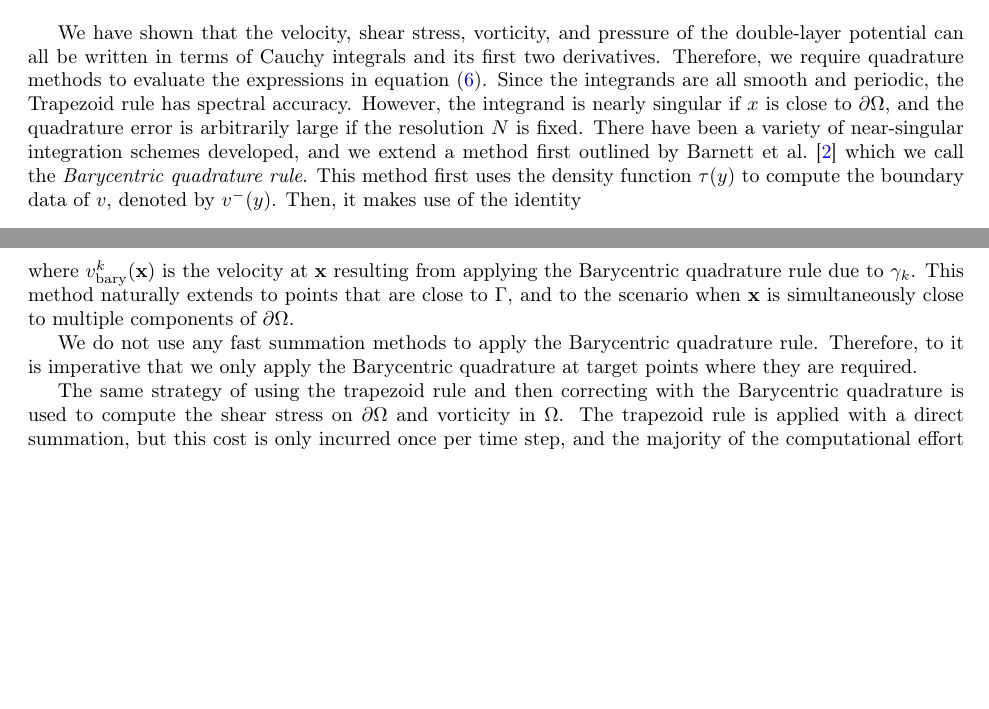
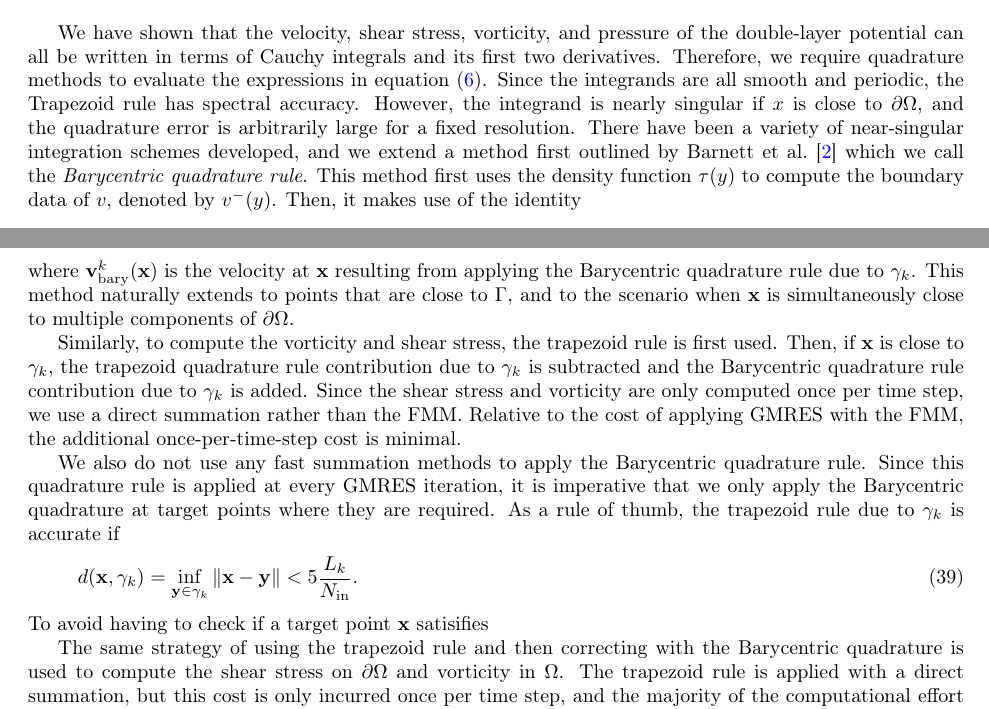
Before and after one commit to quaife/erosion, a LaTeX paper (docs/transport/erosion_transport.tex): two parts of pages 4 and 7 of 15, joined at a grey line, cut so that both start at the same text, the shorter picture padded with empty space. Compiled offline with pdfLaTeX.

Commit message:
small changes to methods

```diff
--- a/docs/transport/erosion_transport.tex
+++ b/docs/transport/erosion_transport.tex
@@ -309,13 +309,13 @@ quadrature methods to evaluate the expressions in
 equation~\eqref{eqn:cauchy}.  Since the integrands are all smooth and
 periodic, the Trapezoid rule has spectral accuracy.  However, the
 integrand is nearly singular if $x$ is close to $\bd\Omega$, and the
-quadrature error is arbitrarily large if the resolution $N$ is fixed.
-There have been a variety of near-singular integration schemes
-developed, and we extend a method first outlined by Barnett et
+quadrature error is arbitrarily large for a fixed resolution.  There
+have been a variety of near-singular integration schemes developed, and
+we extend a method first outlined by Barnett et
 al.~\cite{bar-wu-vee2015} which we call the {\em Barycentric quadrature
 rule}.  This method first uses the density function $\tau(y)$ to compute
-the boundary data of $v$, denoted by $v^-(y)$.  Then, it makes use
-of the identity
+the boundary data of $v$, denoted by $v^-(y)$.  Then, it makes use of
+the identity
 \begin{align}
   v(x) = \int_{\bd\Omega} \frac{v^{-}(y)}{y-x} \, dy,
   \quad x \in \Omega.
@@ -496,16 +496,31 @@ final velocity is
   \vv(\xx) = \vv_\trap(\xx) - \frac{L_k}{N_k} \sum_{j=1}^{N_\iin}
     D(\xx,\yy^k_j) \eeta(\yy_j) + \vv^k_\bary(\xx),
 \end{align}
-where $v^k_\bary(\xx)$ is the velocity at $\xx$ resulting from applying
-the Barycentric quadrature rule due to $\gamma_k$.  This method
+where $\vv^k_\bary(\xx)$ is the velocity at $\xx$ resulting from
+applying the Barycentric quadrature rule due to $\gamma_k$.  This method
 naturally extends to points that are close to $\Gamma$, and to the
 scenario when $\xx$ is simultaneously close to multiple components of
 $\bd\Omega$.
 
-We do not use any fast summation methods to apply the Barycentric
-quadrature rule.  Therefore, to it is imperative that we only apply
-the Barycentric quadrature at target points where they are required.
+Similarly, to compute the vorticity and shear stress, the trapezoid rule
+is first used.  Then, if $\xx$ is close to $\gamma_k$, the trapezoid
+quadrature rule contribution due to $\gamma_k$ is subtracted and the
+Barycentric quadrature rule contribution due to $\gamma_k$ is added.
+Since the shear stress and vorticity are only computed once per time
+step, we use a direct summation rather than the FMM.  Relative to the
+cost of applying GMRES with the FMM, the additional once-per-time-step
+cost is minimal.
 
+We also do not use any fast summation methods to apply the Barycentric
+quadrature rule.  Since this quadrature rule is applied at every GMRES
+iteration, it is imperative that we only apply the Barycentric
+quadrature at target points where they are required.  As a rule of
+thumb, the trapezoid rule due to $\gamma_k$ is accurate if
+\begin{align}
+  d(\xx,\gamma_k) = \inf_{\yy \in \gamma_k} \|\xx - \yy\| <
+    5 \frac{L_k}{N_\iin}.
+\end{align}
+To avoid having to check if a target point $\xx$ satisifies
 
 The same strategy of using the trapezoid rule and then correcting with
 the Barycentric quadrature is used to compute the shear stress on
```
Also changed, not shown: docs/transport/erosion_transport.tex (12 more changed lines).
